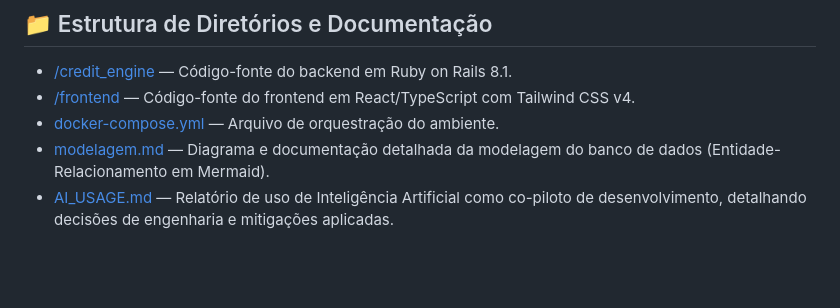
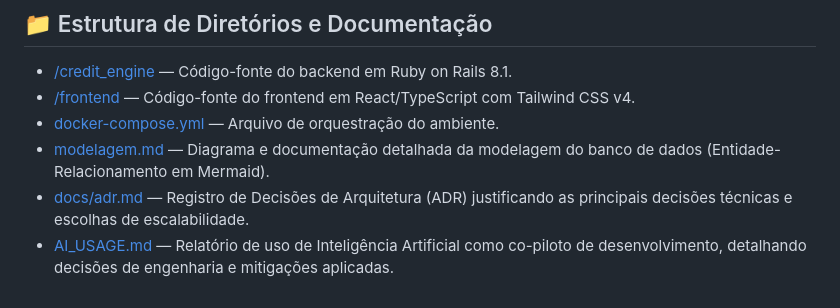
Before and after one commit to dpassarini/srm, a Markdown page: README.md, the part around the change. Drawn GitHub-style; blank space fills up the shorter version.

```diff
--- a/README.md
+++ b/README.md
@@ -103,4 +103,5 @@ O projeto conta com um workflow do GitHub Actions configurado em [ci.yml](file:/
 - [/frontend](file:///home/dpassarini/Prototipos/srm/frontend) — Código-fonte do frontend em React/TypeScript com Tailwind CSS v4.
 - [docker-compose.yml](file:///home/dpassarini/Prototipos/srm/docker-compose.yml) — Arquivo de orquestração do ambiente.
 - [modelagem.md](file:///home/dpassarini/Prototipos/srm/modelagem.md) — Diagrama e documentação detalhada da modelagem do banco de dados (Entidade-Relacionamento em Mermaid).
+- [docs/adr.md](file:///home/dpassarini/Prototipos/srm/docs/adr.md) — Registro de Decisões de Arquitetura (ADR) justificando as principais decisões técnicas e escolhas de escalabilidade.
 - [AI_USAGE.md](file:///home/dpassarini/Prototipos/srm/AI_USAGE.md) — Relatório de uso de Inteligência Artificial como co-piloto de desenvolvimento, detalhando decisões de engenharia e mitigações aplicadas.
```
Also changed, not shown: docs/adr.md (added, +108 -0 lines).
